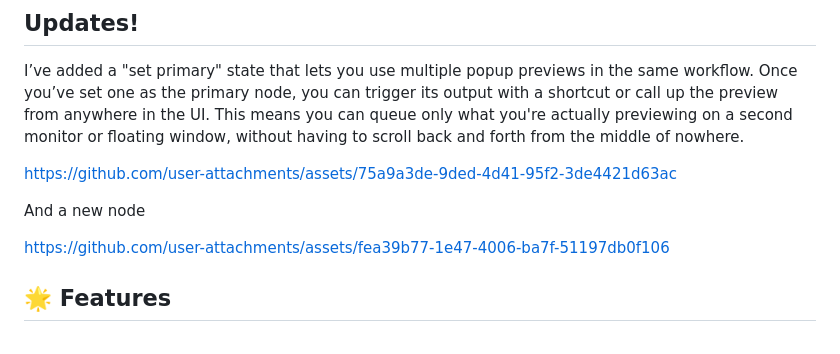
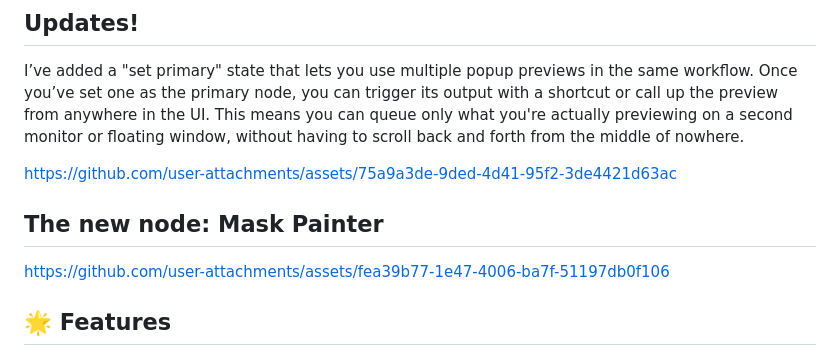
Before and after one commit to Nekodificador/ComfyUI-NKD-Preview-Tools, a Markdown page: README.md, the part around the change. GitHub-like rendering.

```diff
--- a/README.md
+++ b/README.md
@@ -14,7 +14,7 @@ I’ve added a "set primary" state that lets you use multiple popup previews in
 
 https://github.com/user-attachments/assets/75a9a3de-9ded-4d41-95f2-3de4421d63ac
 
-And a new node
+## The new node: Mask Painter
 
 https://github.com/user-attachments/assets/fea39b77-1e47-4006-ba7f-51197db0f106
 
```
